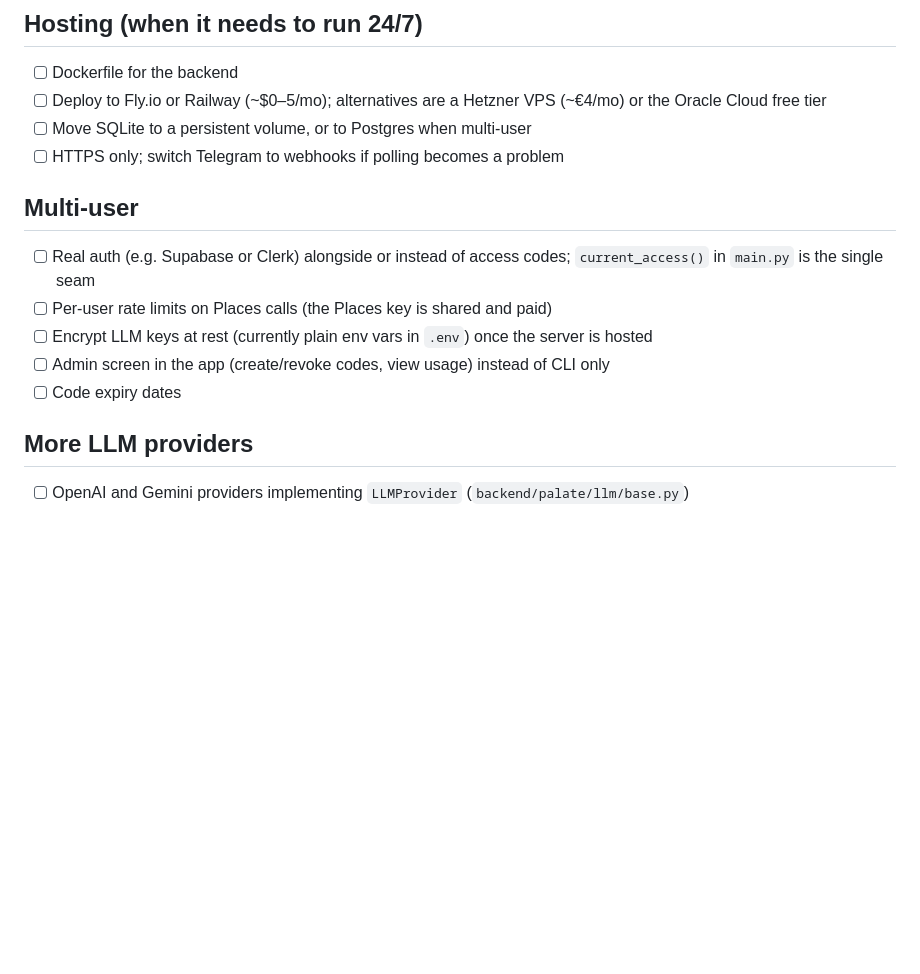
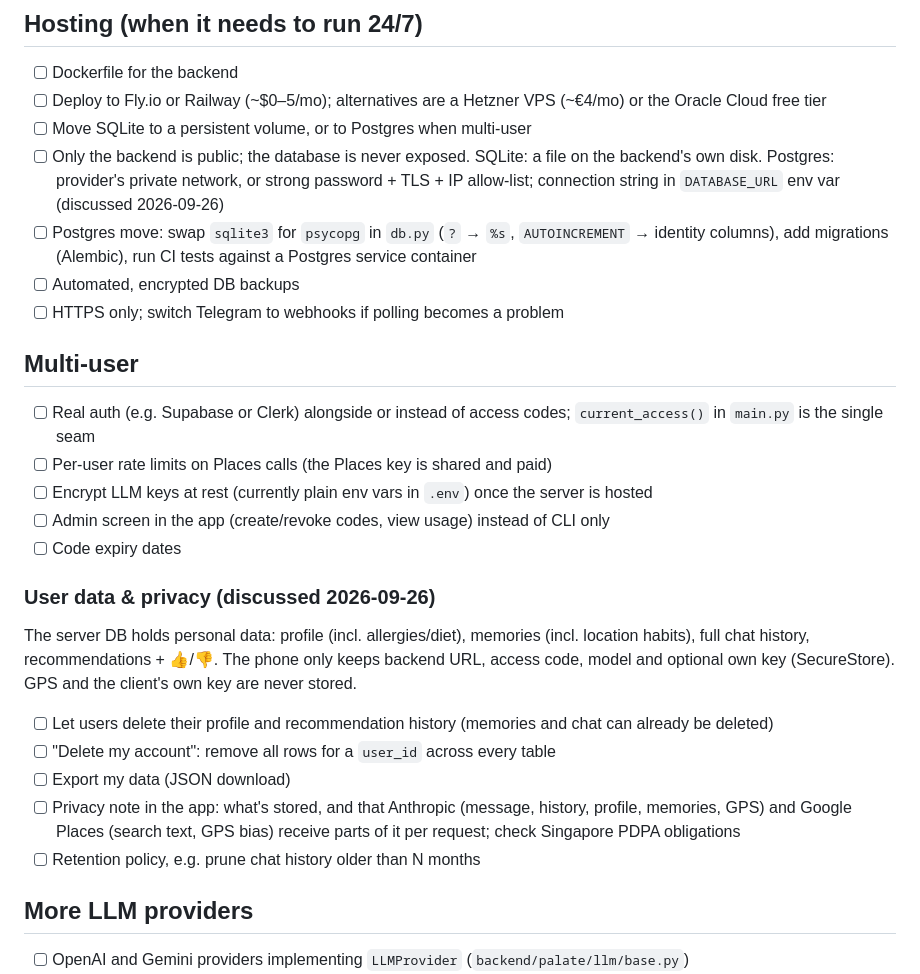
Before and after one commit to szeming23/palate, a Markdown page: TODO.md, the part around the change. Rendered like a GitHub page; blank space fills up the shorter version.

Commit message:
TODO: keep the database private, Postgres move, user data & privacy items (#1)
Records the hosting and data-privacy discussion in `TODO.md`:
- **Hosting:** only the backend is public, the database never is; steps
for the Postgres move; encrypted backups
- **Multi-user → User data & privacy:** what the server stores vs. the
phone, plus delete/export my data, a privacy note (Anthropic + Google
Places), PDPA, retention

Docs only, no code changes.

🤖 Generated with [Claude Code](https://claude.com/claude-code)

Co-authored-by: Claude Opus 5.5 <noreply@anthropic.com>

```diff
--- a/TODO.md
+++ b/TODO.md
@@ -30,6 +30,9 @@ Decisions and future plans from the kickoff discussion (2026-09-24).
 - [ ] Dockerfile for the backend
 - [ ] Deploy to Fly.io or Railway (~$0–5/mo); alternatives are a Hetzner VPS (~€4/mo) or the Oracle Cloud free tier
 - [ ] Move SQLite to a persistent volume, or to Postgres when multi-user
+- [ ] Only the backend is public; the database is never exposed. SQLite: a file on the backend's own disk. Postgres: provider's private network, or strong password + TLS + IP allow-list; connection string in `DATABASE_URL` env var (discussed 2026-09-26)
+- [ ] Postgres move: swap `sqlite3` for `psycopg` in `db.py` (`?` → `%s`, `AUTOINCREMENT` → identity columns), add migrations (Alembic), run CI tests against a Postgres service container
+- [ ] Automated, encrypted DB backups
 - [ ] HTTPS only; switch Telegram to webhooks if polling becomes a problem
 
 ## Multi-user
@@ -38,6 +41,14 @@ Decisions and future plans from the kickoff discussion (2026-09-24).
 - [ ] Encrypt LLM keys at rest (currently plain env vars in `.env`) once the server is hosted
 - [ ] Admin screen in the app (create/revoke codes, view usage) instead of CLI only
 - [ ] Code expiry dates
+
+### User data & privacy (discussed 2026-09-26)
+The server DB holds personal data: profile (incl. allergies/diet), memories (incl. location habits), full chat history, recommendations + 👍/👎. The phone only keeps backend URL, access code, model and optional own key (SecureStore). GPS and the client's own key are never stored.
+- [ ] Let users delete their profile and recommendation history (memories and chat can already be deleted)
+- [ ] "Delete my account": remove all rows for a `user_id` across every table
+- [ ] Export my data (JSON download)
+- [ ] Privacy note in the app: what's stored, and that Anthropic (message, history, profile, memories, GPS) and Google Places (search text, GPS bias) receive parts of it per request; check Singapore PDPA obligations
+- [ ] Retention policy, e.g. prune chat history older than N months
 
 ## More LLM providers
 - [ ] OpenAI and Gemini providers implementing `LLMProvider` (`backend/palate/llm/base.py`)
```
